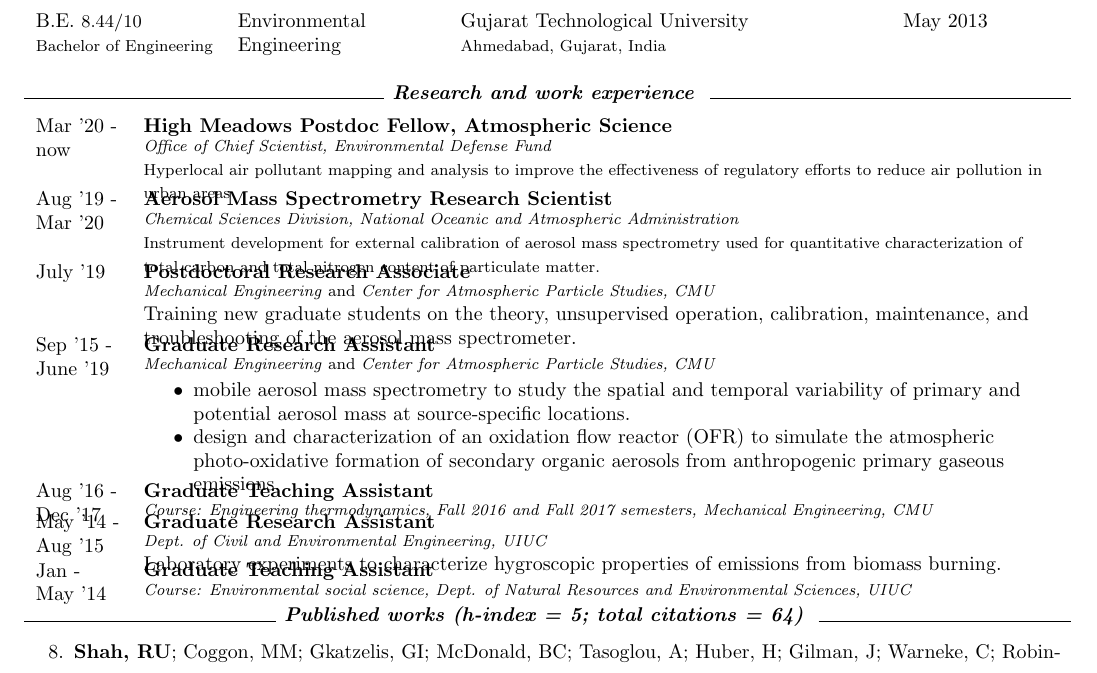
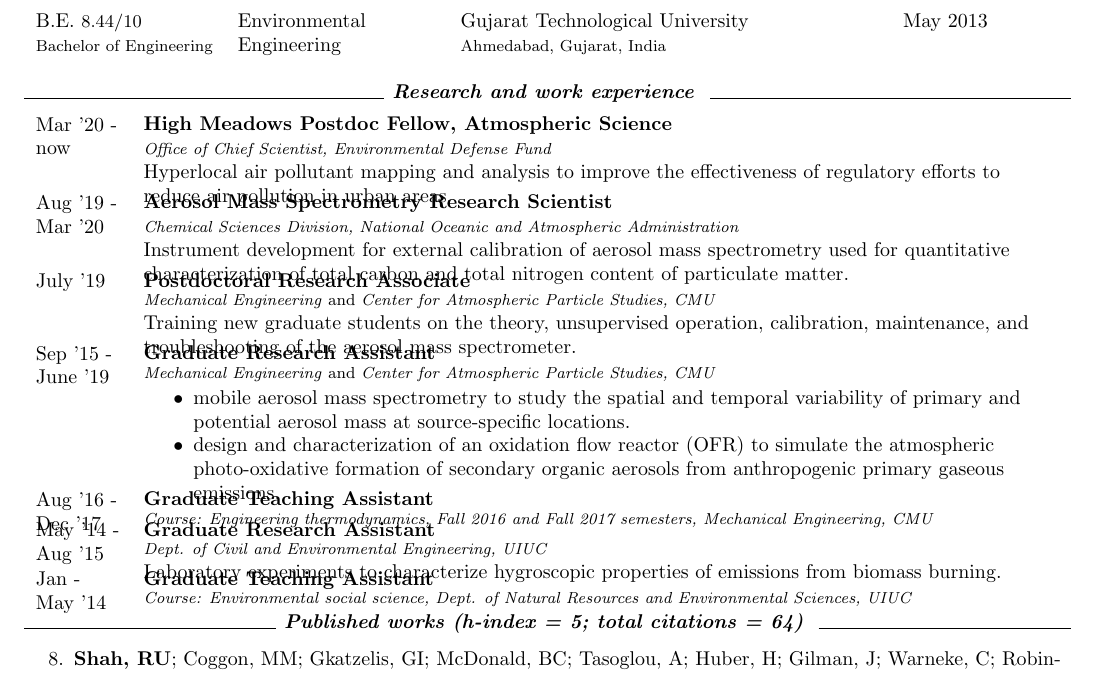
Before and after one commit to rishabhshah-92/GitCV, a LaTeX CV (CV_Multipage.tex): part of page 1 of 3, cut so that both start at the same text. Compiled offline with pdfLaTeX.

Commit message:
20200819c
Font sizing consistent throughout document

```diff
--- a/CV_Multipage.tex
+++ b/CV_Multipage.tex
@@ -78,15 +78,15 @@ May 2013
 Mar '20 - now & \begin{flushleft}
 \vspace{-6mm}
 \textbf{High Meadows Postdoc Fellow, Atmospheric Science}
-{\footnotesize \textit{\newline Office of Chief Scientist, Environmental Defense Fund}\\
-Hyperlocal air pollutant mapping and analysis to improve the  effectiveness of regulatory efforts to reduce air pollution in urban areas}
+{\footnotesize \textit{\newline Office of Chief Scientist, Environmental Defense Fund}}\\
+Hyperlocal air pollutant mapping and analysis to improve the  effectiveness of regulatory efforts to reduce air pollution in urban areas.
 \end{flushleft}
 \\[-2ex]
 Aug '19 - Mar '20 & \begin{flushleft}
 \vspace{-6mm}
 \textbf{Aerosol Mass Spectrometry Research Scientist}
-{\footnotesize \textit{\newline Chemical Sciences Division, National Oceanic and Atmospheric Administration}\\
-Instrument development for external calibration of aerosol mass spectrometry used for quantitative characterization of total carbon and total nitrogen content of particulate matter.}
+{\footnotesize \textit{\newline Chemical Sciences Division, National Oceanic and Atmospheric Administration}}\\
+Instrument development for external calibration of aerosol mass spectrometry used for quantitative characterization of total carbon and total nitrogen content of particulate matter.
 \end{flushleft}
 \\[-2ex]
 July '19 & \begin{flushleft}
```
Also changed, not shown: CV_Multipage.pdf, 2 other files.
